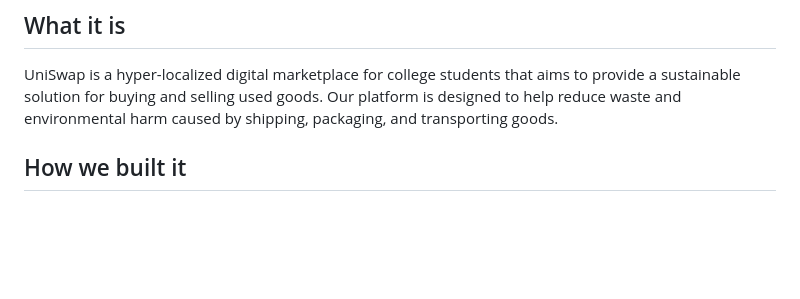
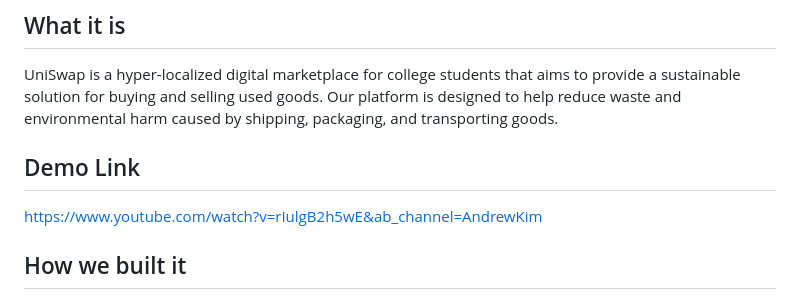
Before and after one commit to seangekim/UniSwap_, a Markdown page: README.md, the part around the change. Rendered like a GitHub page; blank space fills up the shorter version.

```diff
--- a/README.md
+++ b/README.md
@@ -1,5 +1,8 @@
 ## What it is
 UniSwap is a hyper-localized digital marketplace for college students that aims to provide a sustainable solution for buying and selling used goods. Our platform is designed to help reduce waste and environmental harm caused by shipping, packaging, and transporting goods.
+
+## Demo Link
+https://www.youtube.com/watch?v=rIulgB2h5wE&ab_channel=AndrewKim
 
 ## How we built it
 UniSwap was built using a combination of Python, Flask, and MongoDB. HTML, CSS, and JavaScript provided the framework for the website's frontend, allowing us to create a user-friendly and visually appealing interface.
```
